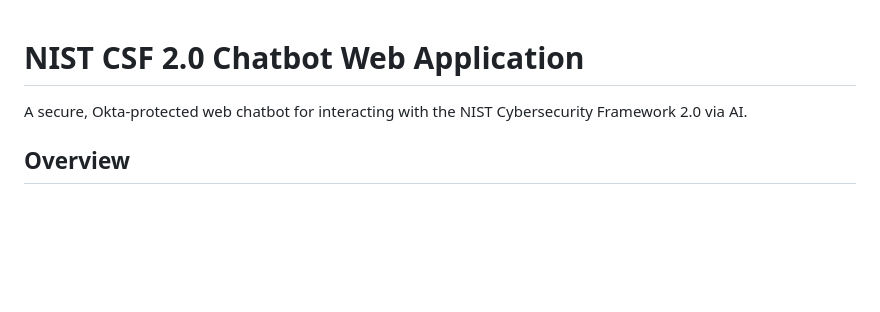
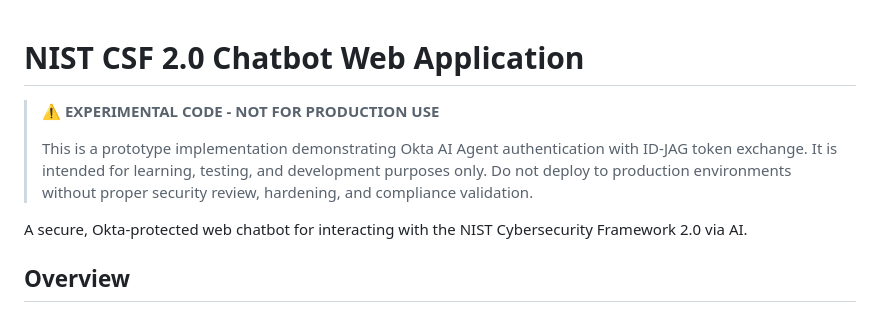
Before and after one commit to ivangotti/okta-ai-agent-webapp, a Markdown page: README.md, the part around the change. Rendered like a GitHub page; blank space fills up the shorter version.

Commit message:
docs: Add experimental code warning
Added prominent warning that this is prototype code not intended
for production use without proper security review.

Co-Authored-By: Claude Opus 4.6 <noreply@anthropic.com>

```diff
--- a/README.md
+++ b/README.md
@@ -1,4 +1,8 @@
 # NIST CSF 2.0 Chatbot Web Application
+
+> ⚠️ **EXPERIMENTAL CODE - NOT FOR PRODUCTION USE**
+>
+> This is a prototype implementation demonstrating Okta AI Agent authentication with ID-JAG token exchange. It is intended for learning, testing, and development purposes only. Do not deploy to production environments without proper security review, hardening, and compliance validation.
 
 A secure, Okta-protected web chatbot for interacting with the NIST Cybersecurity Framework 2.0 via AI.
 
```
